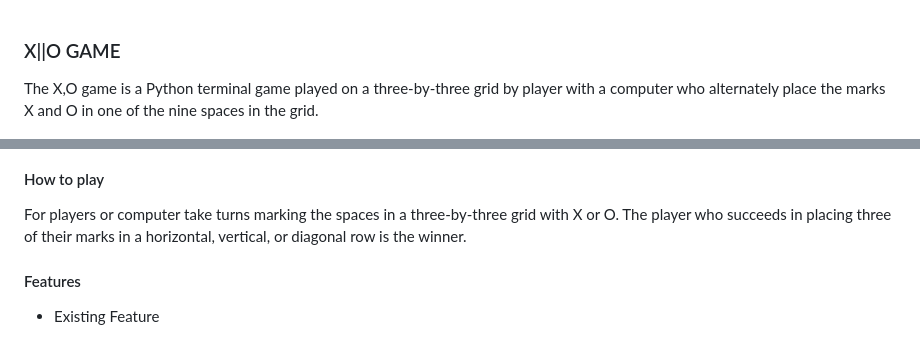
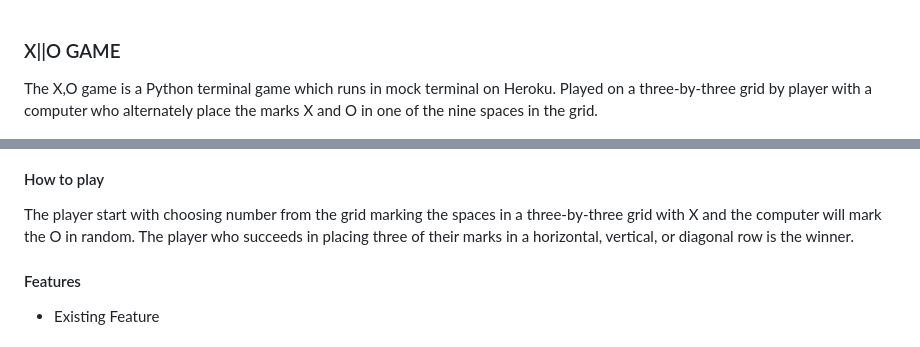
Before and after one commit to hishamarashini/pp3_last, a Markdown page: README.md, 2 parts joined by grey strips. Drawn GitHub-style.

Commit message:
Adding how to play

```diff
--- a/README.md
+++ b/README.md
@@ -1,11 +1,11 @@
 ### X||O GAME
 
-The X,O game is a Python terminal game played on a three-by-three grid by player with a computer who alternately place the marks X and O in one of the nine spaces in the grid.
+The X,O game is a Python terminal game which runs in mock terminal on Heroku. Played on a three-by-three grid by player with a computer who alternately place the marks X and O in one of the nine spaces in the grid.
 
 ![img](images/responsiv22.png)
 
 #### How to play
-For players or computer take turns marking the spaces in a three-by-three grid with X or O.
+The player start with choosing number from the grid marking the spaces in a three-by-three grid with X and the computer will mark the O in random.
 The player who succeeds in placing three of their marks in a horizontal, vertical, or diagonal row is the winner.
 
 #### Features
```
Also changed, not shown: images/start.JPG (added).
